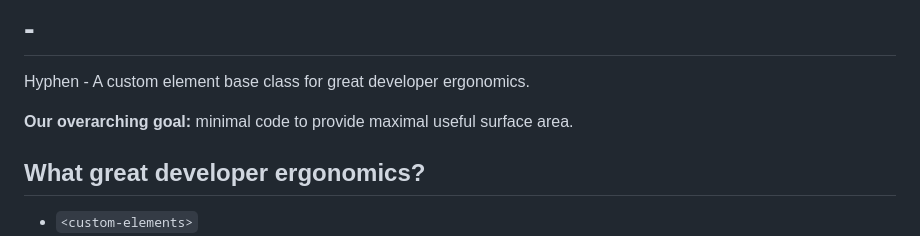
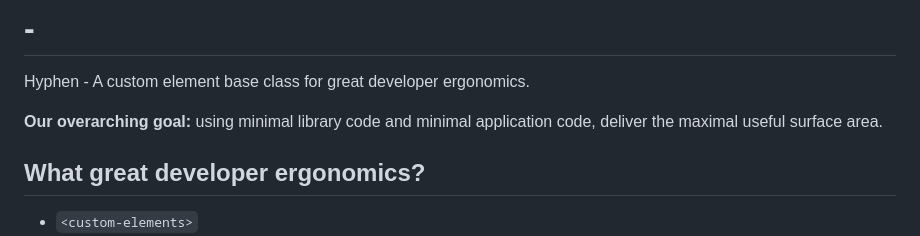
Before and after one commit to o0101/-, a Markdown page: README.md, the part around the change. Rendered like a GitHub page.

Commit message:
Update README.md
Signed-off-by: Cris <22254235+00000o1@users.noreply.github.com>

```diff
--- a/README.md
+++ b/README.md
@@ -2,7 +2,7 @@
 
 Hyphen - A custom element base class for great developer ergonomics.
 
-**Our overarching goal:** minimal code to provide maximal useful surface area.
+**Our overarching goal:** using minimal library code and minimal application code, deliver the maximal useful surface area.
 
 ## What great developer ergonomics?
 
```
